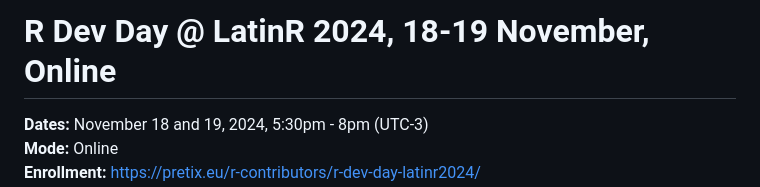
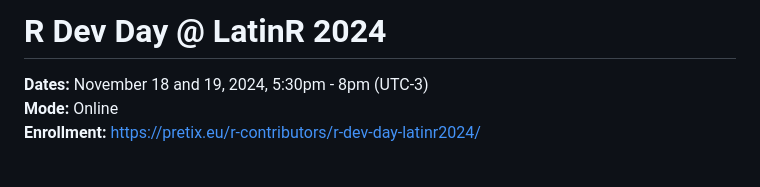
Before and after one commit to r-devel/r-dev-day, a Markdown page: preparation/LatinR2024/LatinR2024_en.md, the part around the change. GitHub-like rendering; blank space fills up the shorter version.

```diff
--- a/preparation/LatinR2024/LatinR2024_en.md
+++ b/preparation/LatinR2024/LatinR2024_en.md
@@ -1,4 +1,4 @@
-# R Dev Day @ LatinR 2024, 18-19 November, Online
+# R Dev Day @ LatinR 2024
 
 **Dates:** November 18 and 19, 2024, 5:30pm \- 8pm (UTC-3)
 **Mode:** Online
```
